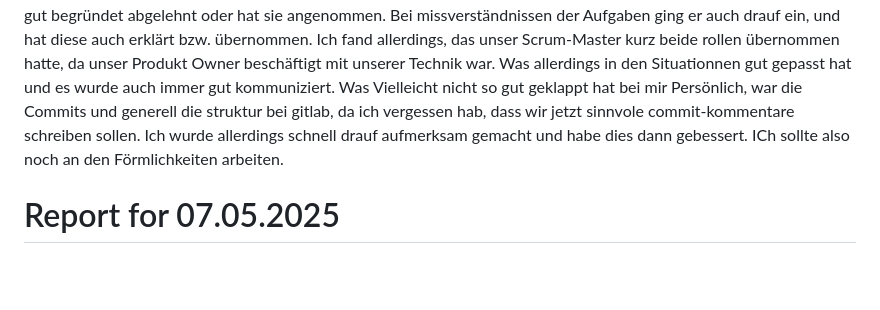
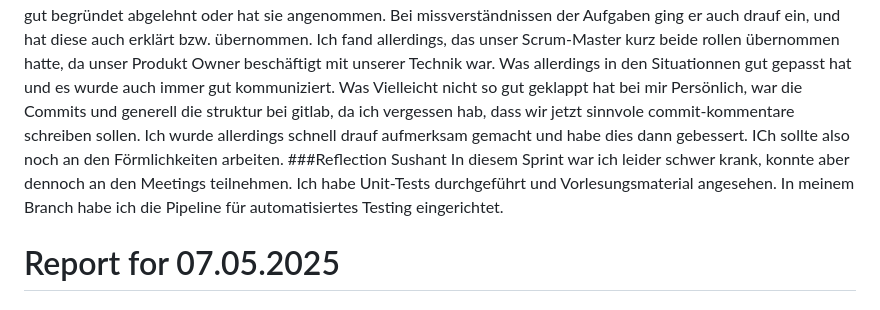
Before and after one commit to SushantKumarPandey/Crypto-Tradeing-App-with-fake-currency, a Markdown page: REPORT.md, the part around the change. Drawn GitHub-style; blank space fills up the shorter version.

```diff
--- a/REPORT.md
+++ b/REPORT.md
@@ -21,7 +21,10 @@ Wir haben meines empfinden nachs, die Aufgaben fair aufgeteilt und besprochen.
 Der Produkt Owner hat sein job auch gut gemacht und vorschläge gut begründet abgelehnt oder hat sie angenommen. Bei missverständnissen der Aufgaben ging er auch drauf ein, und hat diese auch erklärt bzw. übernommen.
 Ich fand allerdings, das unser Scrum-Master kurz beide rollen übernommen hatte, da unser Produkt Owner beschäftigt mit unserer Technik war. Was allerdings in den Situationnen gut gepasst hat und es wurde auch immer gut kommuniziert.
 Was Vielleicht nicht so gut geklappt hat bei mir Persönlich, war die Commits und generell die struktur bei gitlab, da ich vergessen hab, dass wir jetzt sinnvole commit-kommentare schreiben sollen. Ich wurde allerdings schnell drauf aufmerksam gemacht und habe dies dann gebessert. ICh sollte also noch an den Förmlichkeiten arbeiten.
-
+###Reflection Sushant
+In diesem Sprint war ich leider schwer krank, konnte aber dennoch an den Meetings teilnehmen. Ich habe Unit-Tests
+durchgeführt und Vorlesungsmaterial angesehen. In meinem Branch habe ich die Pipeline für automatisiertes
+Testing eingerichtet.
 
 # Report for 07.05.2025
 
```
